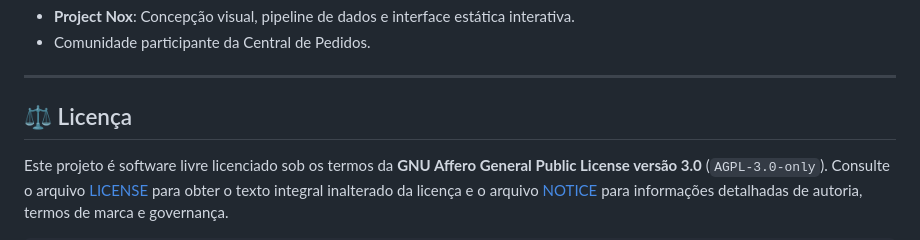
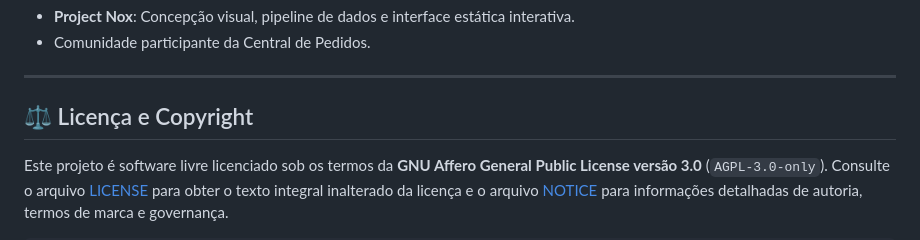
Before and after one commit to Awerkori/project-nox-tracker, a Markdown page: README.md, the part around the change. Rendered like a GitHub page.

Commit message:
docs(readme): standardize license section heading to Licença e Copyright

```diff
--- a/README.md
+++ b/README.md
@@ -63,7 +63,7 @@ Abra `http://localhost:8000` no seu navegador.
 
 ---
 
-## ⚖️ Licença
+## ⚖️ Licença e Copyright
 
 Este projeto é software livre licenciado sob os termos da **GNU Affero General Public License versão 3.0** (`AGPL-3.0-only`). Consulte o arquivo [LICENSE](LICENSE) para obter o texto integral inalterado da licença e o arquivo [NOTICE](NOTICE) para informações detalhadas de autoria, termos de marca e governança.
 
```
